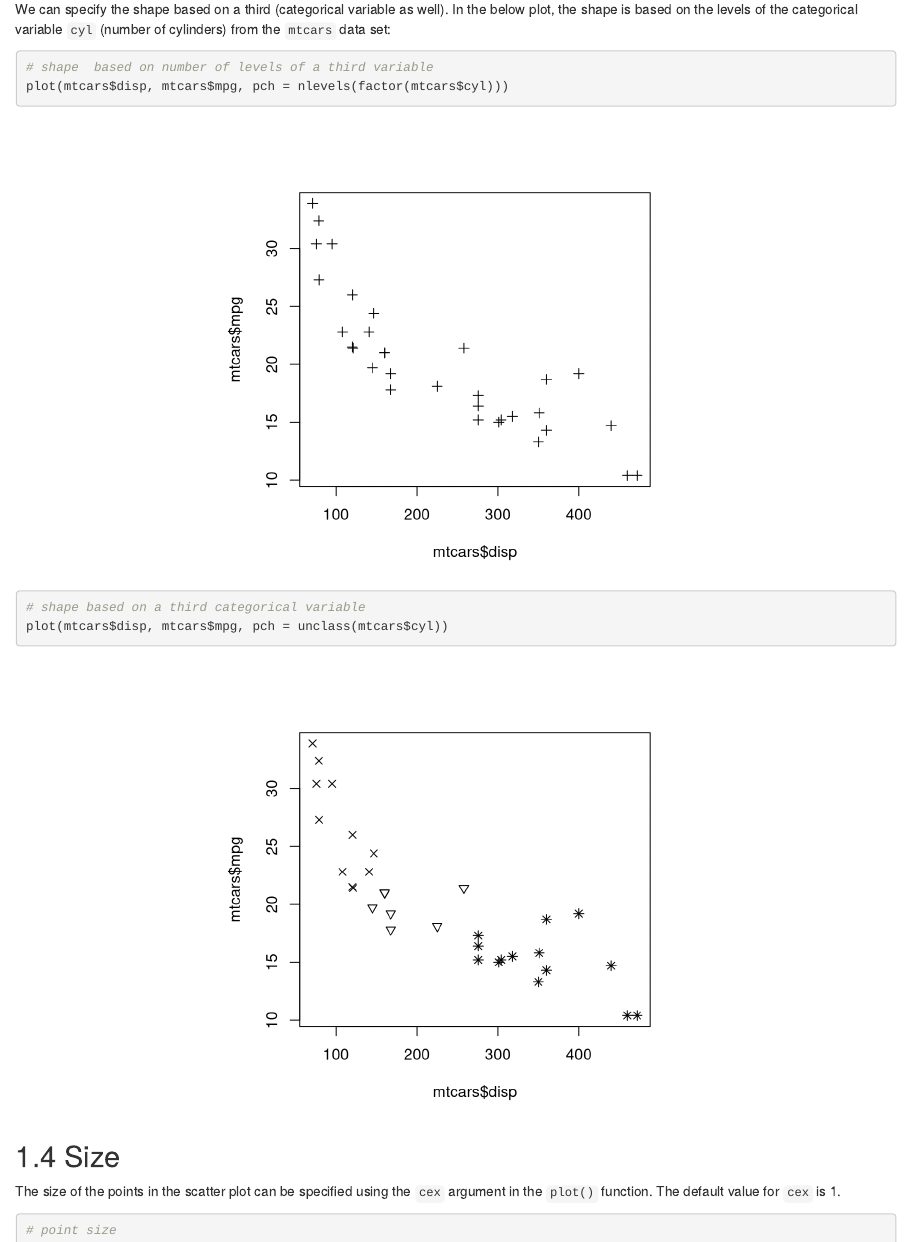
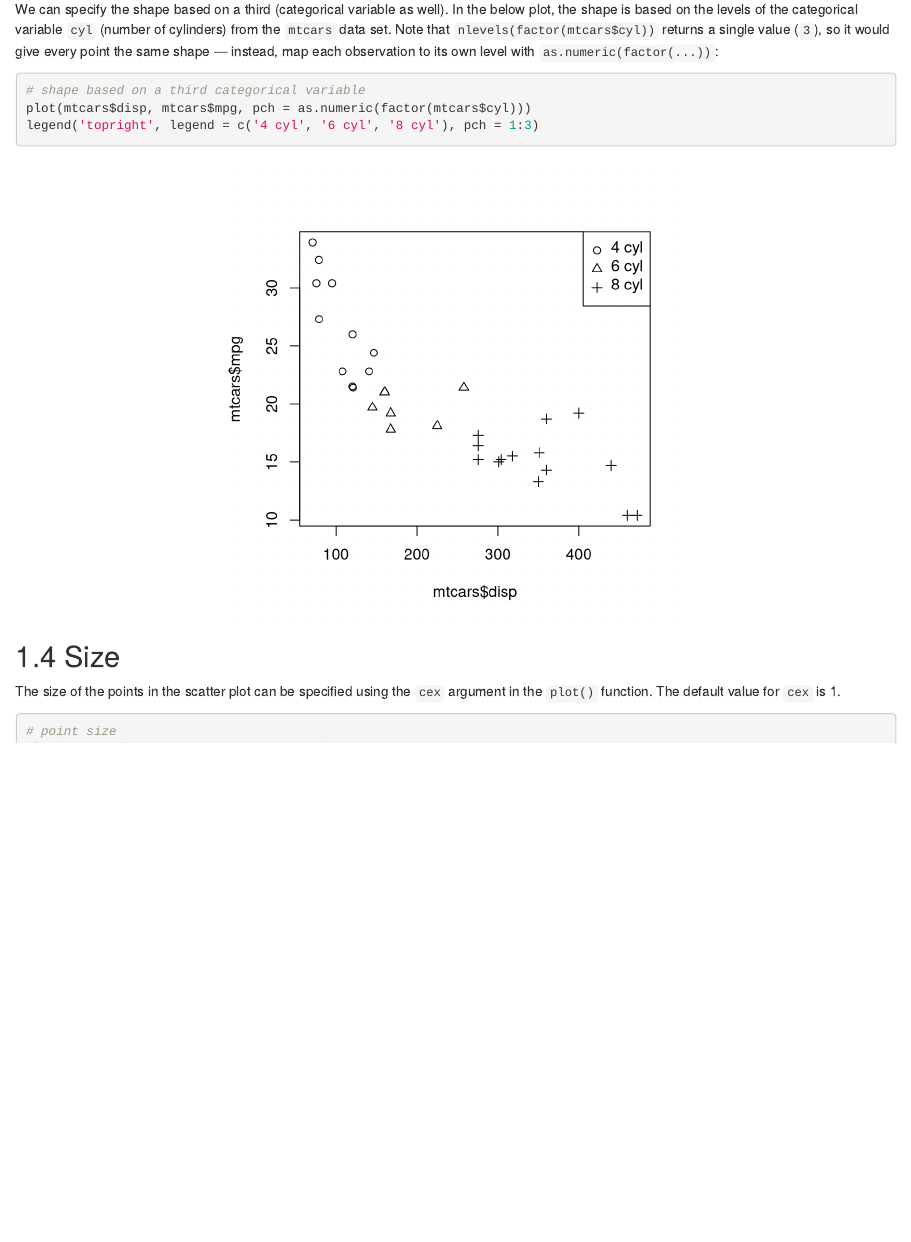
Before and after one commit to rsquaredacademy-education/viz-base, an R Markdown document (03-scatter-plots.Rmd): the page in a window 1100 px wide, from 3160 px down. Rendered offline with R 4.5, knitr and Pandoc, with nearby package versions; drawn as R Markdown's standard HTML page in place of the format the file asks for.

Commit message:
fix(scatter): teach as.numeric(factor()) for pch with legend

````diff
--- a/03-scatter-plots.Rmd
+++ b/03-scatter-plots.Rmd
@@ -48,16 +48,12 @@ for (i in values) {
 }
 ```
 
-We can specify the shape based on a third (categorical variable as well). In the below plot, the shape is based on the levels of the categorical variable `cyl` (number of cylinders) from the `mtcars` data set:
+We can specify the shape based on a third (categorical variable as well). In the below plot, the shape is based on the levels of the categorical variable `cyl` (number of cylinders) from the `mtcars` data set. Note that `nlevels(factor(mtcars$cyl))` returns a single value (`3`), so it would give every point the same shape — instead, map each observation to its own level with `as.numeric(factor(...))`:
 
 ```{r scatter-pch2, fig.align='center', fig.width=5, fig.height=5}
-# shape  based on number of levels of a third variable
-plot(mtcars$disp, mtcars$mpg, pch = nlevels(factor(mtcars$cyl)))
-```
-
-```{r scatter-pch3, fig.align='center', fig.width=5, fig.height=5}
 # shape based on a third categorical variable
-plot(mtcars$disp, mtcars$mpg, pch = unclass(mtcars$cyl))
+plot(mtcars$disp, mtcars$mpg, pch = as.numeric(factor(mtcars$cyl)))
+legend('topright', legend = c('4 cyl', '6 cyl', '8 cyl'), pch = 1:3)
 ```
 
 ## Size
````
